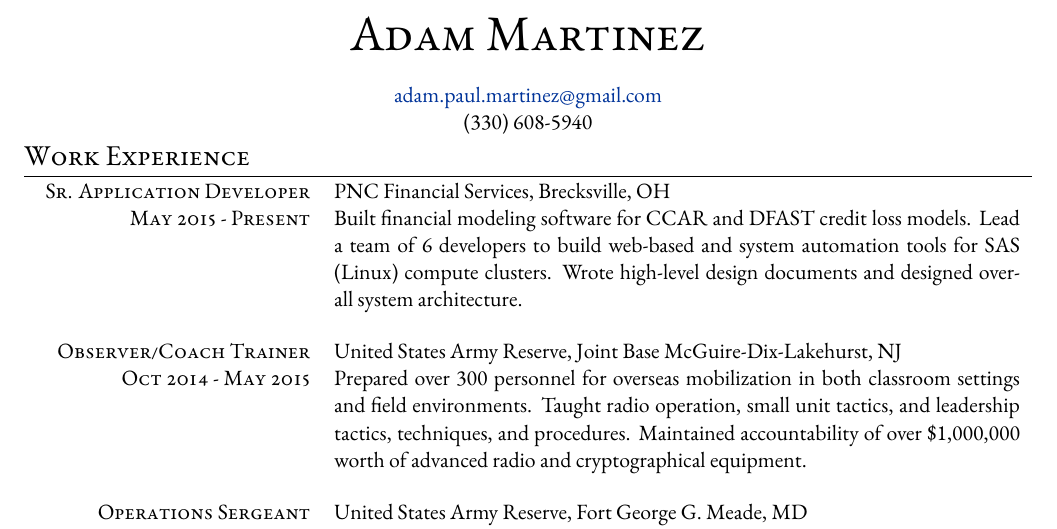
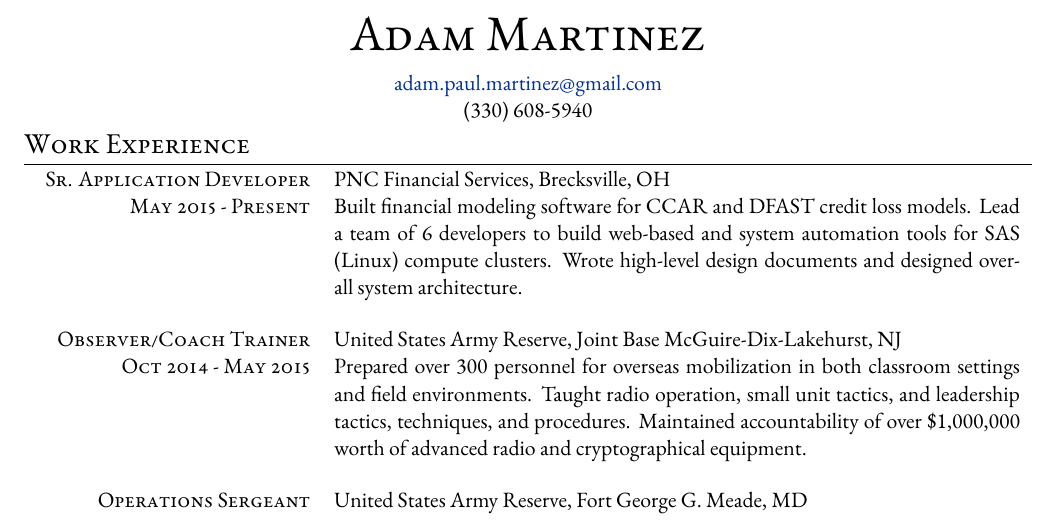
Before and after one commit to adammartinez271828/resume, a LaTeX CV (resume.tex): part of the page, cut so that both start at the same text. Compiled offline with XeLaTeX.

Commit message:
Remove \par and \medskip around name

```diff
--- a/resume.tex
+++ b/resume.tex
@@ -62,7 +62,7 @@
 %	NAME AND CONTACT INFORMATION
 %----------------------------------------------------------------------------------------
 
-\par{\centering{\Huge\textsc{Adam Martinez}}\medskip\par} % Your name
+\centering{\Huge\textsc{Adam Martinez}} % Your name
 
 \begin{center}
 \href{mailto:adam.paul.martinez@gmail.com}{adam.paul.martinez@gmail.com} \\
```
